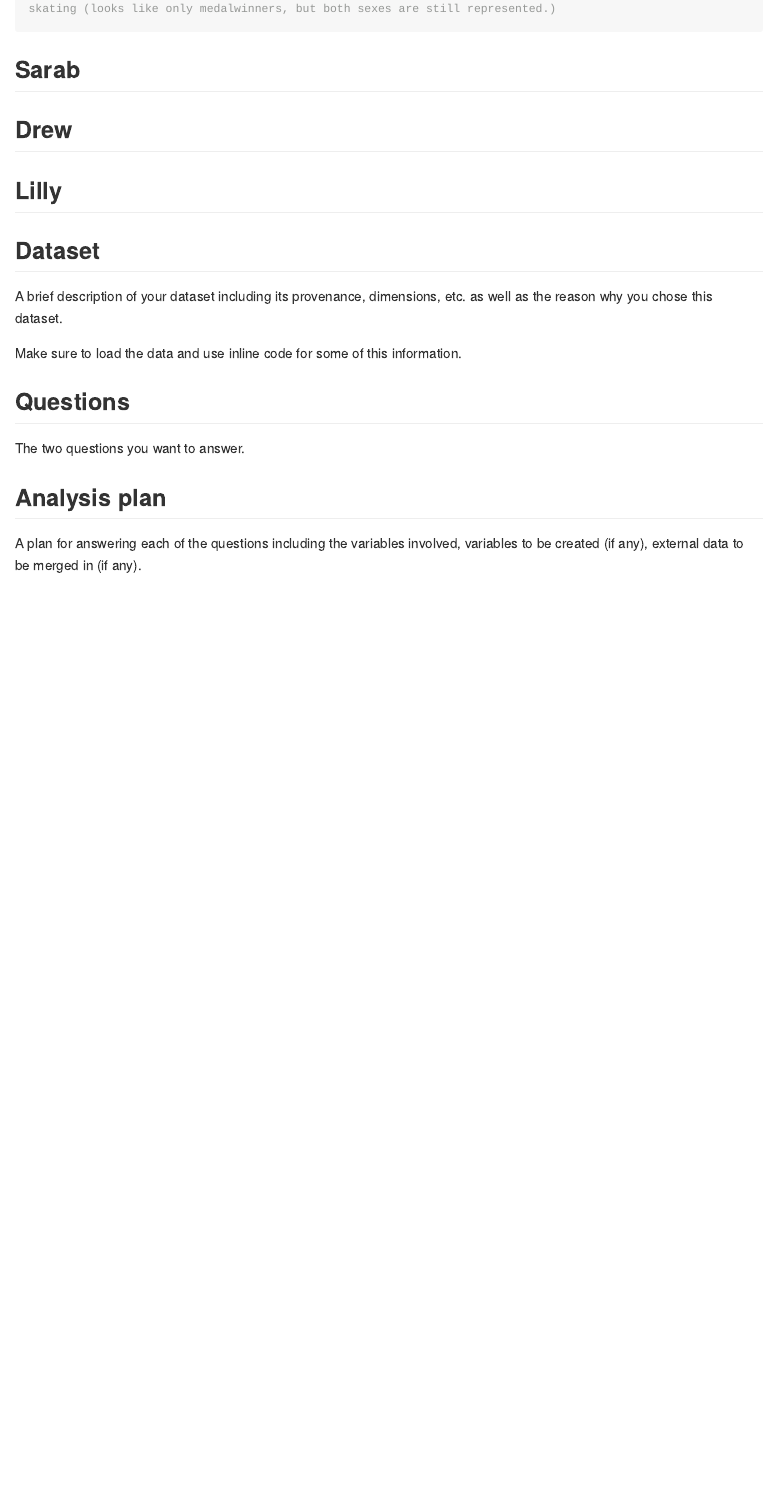
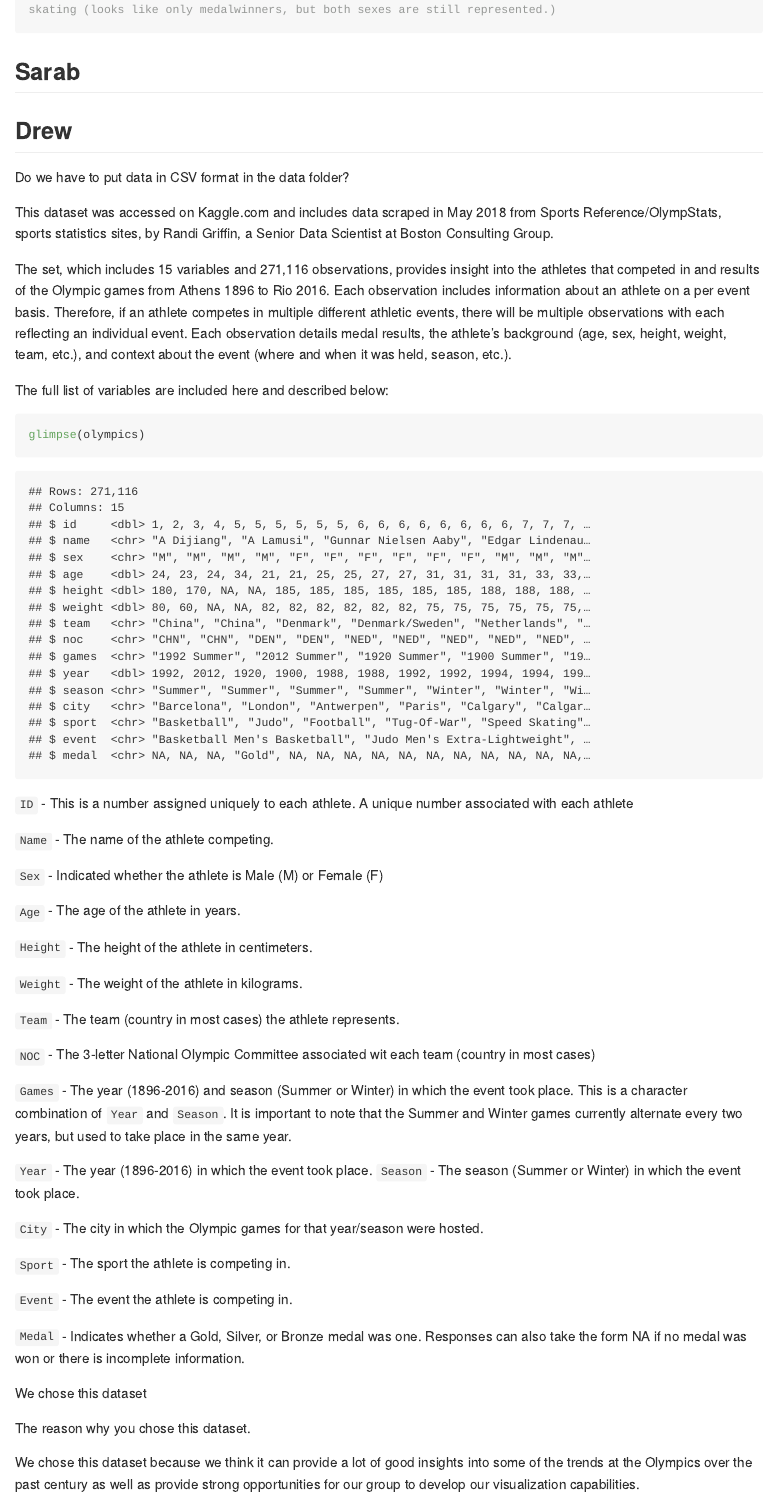
Before and after one commit to vizdata-f21/project-1-mr_palmer_s_penguins, an R Markdown document (proposal/proposal.Rmd): the page in a window 1100 px wide, from 1400 px down before the commit and from 1860 px down after it, so that both start at the same text. The pictures show the output file proposal/proposal.md that the author committed with the source, drawn offline in the style of GitHub; long lines of code are wrapped.

Commit message:
Drew's info for why we want to use this dataset

````diff
--- a/proposal/proposal.Rmd
+++ b/proposal/proposal.Rmd
@@ -50,3 +50,51 @@ ggplot(olympics_evan, mapping = aes(x = medalwinner, y = h_to_w)) +
 
 ## Drew
 
+Do we have to put data in CSV format in the data folder?
+
+This dataset was accessed on Kaggle.com and includes data scraped in May 2018 from Sports Reference/OlympStats, sports statistics sites, by Randi Griffin, a Senior Data Scientist at Boston Consulting Group.
+
+The set, which includes 15 variables and 271,116 observations, provides insight into the athletes that competed in and results of the Olympic games from Athens 1896 to Rio 2016. Each observation includes information about an athlete on a per event basis. Therefore, if an athlete competes in multiple different athletic events, there will be multiple observations with each reflecting an individual event. Each observation details medal results, the athlete's background (age, sex, height, weight, team, etc.), and context about the event (where and when it was held, season, etc.).
+
+The full list of variables are included here and described below:
+
+```{r}
+glimpse(olympics)
+```
+
+`ID` - This is a number assigned uniquely to each athlete.
+A unique number associated with each athlete
+
+`Name` - The name of the athlete competing.
+
+`Sex` - Indicated whether the athlete is Male (M) or Female (F)
+
+`Age` - The age of the athlete in years.
+
+`Height` - The height of the athlete in centimeters.
+
+`Weight` - The weight of the athlete in kilograms.
+
+`Team` - The team (country in most cases) the athlete represents.
+
+`NOC` - The 3-letter National Olympic Committee associated wit each team (country in most cases)
+
+`Games` - The year (1896-2016) and season (Summer or Winter) in which the event took place. This is a character combination of `Year` and `Season`. It is important to note that the Summer and Winter games currently alternate every two years, but used to take place in the same year.
+
+`Year` - The year (1896-2016) in which the event took place.
+`Season` - The season (Summer or Winter) in which the event took place.
+
+`City` - The city in which the Olympic games for that year/season were hosted.
+
+`Sport` - The sport the athlete is competing in.
+
+`Event` - The event the athlete is competing in.
+
+`Medal` - Indicates whether a Gold, Silver, or Bronze medal was one. Responses can also take the form NA if no medal was won or there is incomplete information.
+
+We chose this dataset
+
+
+The reason why you chose this dataset.
+
+We chose this dataset because we think it can provide a lot of good insights into some of the trends at the Olympics over the past century as well as provide strong opportunities for our group to develop our visualization capabilities.
````
Also changed, not shown: proposal/proposal.md, proposal/proposal_files/figure-gfm/evan-eda-1.png (added), proposal/proposal.Rmd (17 more changed lines).
